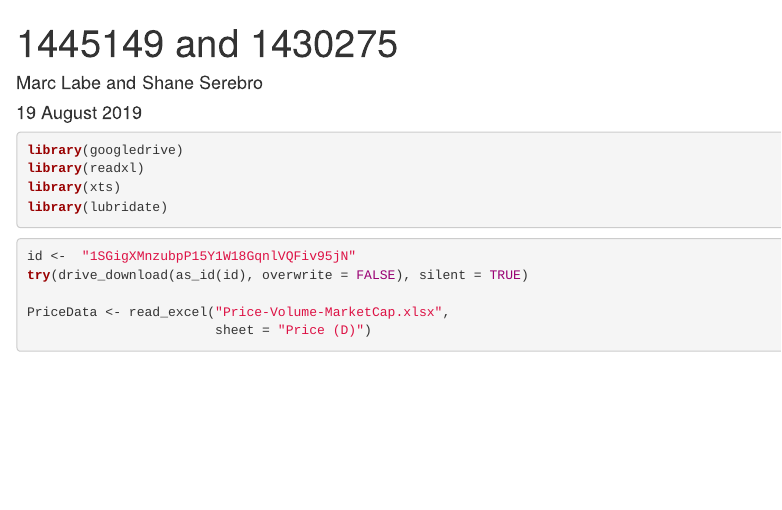
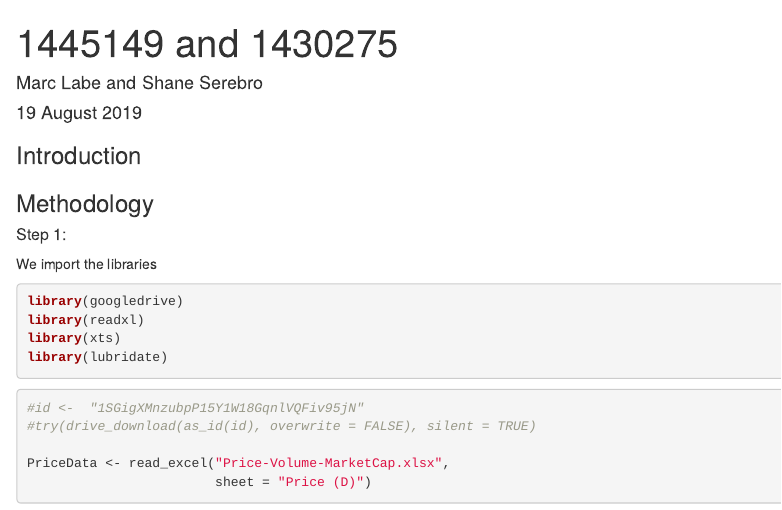
Before and after one commit to 1430275/WitsFinanceHonoursResearch, an R Markdown document (Research Report.Rmd): the page in a window 1100 px wide, from its top. Rendered offline with R 4.5, knitr and Pandoc, with nearby package versions; some code elsewhere in the file could not run offline.

Commit message:
Recommit

````diff
--- a/Research Report.Rmd
+++ b/Research Report.Rmd
@@ -9,6 +9,16 @@ output: html_document
 knitr::opts_chunk$set(echo = TRUE)
 ```
 
+<h3> Introduction </h3>
+
+
+
+
+<h3> Methodology </h3>
+
+<h5> Step 1: </h5>
+
+We import the libraries
 
 ```{r, message=FALSE, warning=FALSE}
 library(googledrive)
@@ -19,8 +29,8 @@ library(lubridate)
 
 
 ```{r, message=FALSE, warning=FALSE}
-id <-  "1SGigXMnzubpP15Y1W18GqnlVQFiv95jN"
-try(drive_download(as_id(id), overwrite = FALSE), silent = TRUE)
+#id <-  "1SGigXMnzubpP15Y1W18GqnlVQFiv95jN"
+#try(drive_download(as_id(id), overwrite = FALSE), silent = TRUE)
 
 PriceData <- read_excel("Price-Volume-MarketCap.xlsx",
                         sheet = "Price (D)")
````
Also changed, not shown: Research-Report.html.
